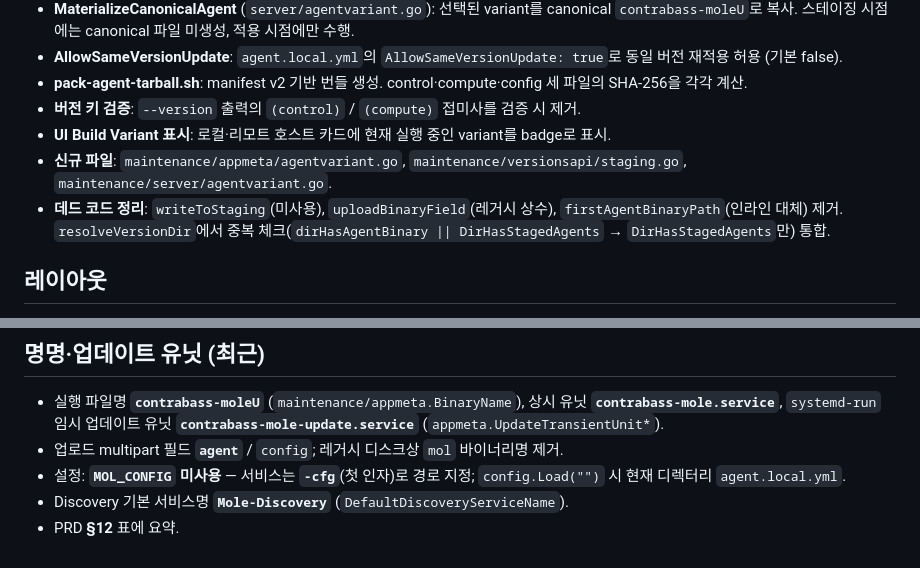
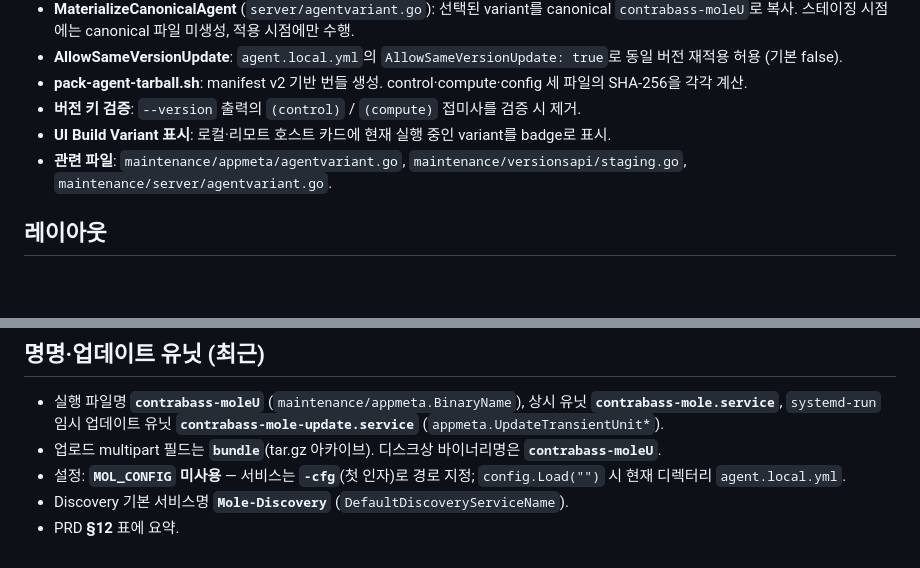
Before and after one commit to beautifulmoo/mol, a Markdown page: CHANGELOG.md, 2 parts joined by grey strips. GitHub-like rendering; blank space fills up the shorter version.

```diff
--- a/CHANGELOG.md
+++ b/CHANGELOG.md
@@ -13,8 +13,7 @@
 - **pack-agent-tarball.sh**: manifest v2 기반 번들 생성. control·compute·config 세 파일의 SHA-256을 각각 계산.
 - **버전 키 검증**: `--version` 출력의 `(control)` / `(compute)` 접미사를 검증 시 제거.
 - **UI Build Variant 표시**: 로컬·리모트 호스트 카드에 현재 실행 중인 variant를 badge로 표시.
-- **신규 파일**: `maintenance/appmeta/agentvariant.go`, `maintenance/versionsapi/staging.go`, `maintenance/server/agentvariant.go`.
-- **데드 코드 정리**: `writeToStaging`(미사용), `uploadBinaryField`(레거시 상수), `firstAgentBinaryPath`(인라인 대체) 제거. `resolveVersionDir`에서 중복 체크(`dirHasAgentBinary || DirHasStagedAgents` → `DirHasStagedAgents`만) 통합.
+- **관련 파일**: `maintenance/appmeta/agentvariant.go`, `maintenance/versionsapi/staging.go`, `maintenance/server/agentvariant.go`.
 
 ## 레이아웃
 
@@ -79,7 +78,7 @@
 ## 명명·업데이트 유닛 (최근)
 
 - 실행 파일명 **`contrabass-moleU`** (`maintenance/appmeta.BinaryName`), 상시 유닛 **`contrabass-mole.service`**, `systemd-run` 임시 업데이트 유닛 **`contrabass-mole-update.service`** (`appmeta.UpdateTransientUnit*`).
-- 업로드 multipart 필드 **`agent`** / `config`; 레거시 디스크상 `mol` 바이너리명 제거.
+- 업로드 multipart 필드는 **`bundle`**(tar.gz 아카이브). 디스크상 바이너리명은 **`contrabass-moleU`**.
 - 설정: **`MOL_CONFIG` 미사용** — 서비스는 **`-cfg`**(첫 인자)로 경로 지정; `config.Load("")` 시 현재 디렉터리 `agent.local.yml`.
 - Discovery 기본 서비스명 **`Mole-Discovery`** (`DefaultDiscoveryServiceName`).
 - PRD **§12** 표에 요약.
```
Also changed, not shown: PRD.md (+7 -7 lines).
